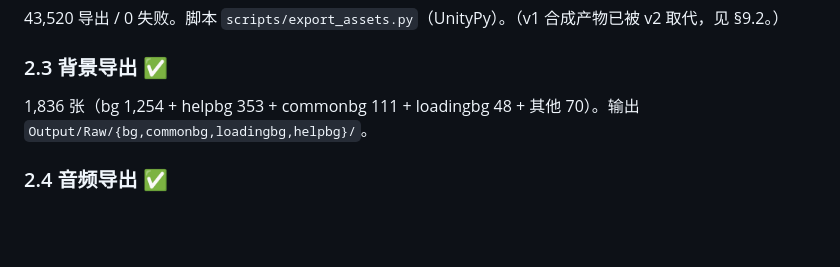
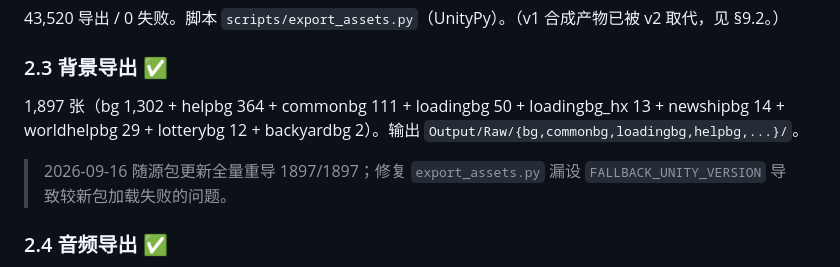
Before and after one commit to MrKLLM/azurlane-assetbundle-toolkit, a Markdown page: PROJECT_STATUS.md, the part around the change. Drawn GitHub-style; blank space fills up the shorter version.

Commit message:
PROJECT_STATUS §2.3：背景重导后数量更新为 1897/1897

```diff
--- a/PROJECT_STATUS.md
+++ b/PROJECT_STATUS.md
@@ -26,7 +26,8 @@
 43,520 导出 / 0 失败。脚本 `scripts/export_assets.py`（UnityPy）。（v1 合成产物已被 v2 取代，见 §9.2。）
 
 ### 2.3 背景导出 ✅
-1,836 张（bg 1,254 + helpbg 353 + commonbg 111 + loadingbg 48 + 其他 70）。输出 `Output/Raw/{bg,commonbg,loadingbg,helpbg}/`。
+1,897 张（bg 1,302 + helpbg 364 + commonbg 111 + loadingbg 50 + loadingbg_hx 13 + newshipbg 14 + worldhelpbg 29 + lotterybg 12 + backyardbg 2）。输出 `Output/Raw/{bg,commonbg,loadingbg,helpbg,...}/`。
+> 2026-09-16 随源包更新全量重导 1897/1897；修复 `export_assets.py` 漏设 `FALLBACK_UNITY_VERSION` 导致较新包加载失败的问题。
 
 ### 2.4 音频导出 ✅
 4,370 WAV / 0 失败 / ~14GB。`.b` 是 CRIWARE ACB，vgmstream 解码。分类 BGM 536 / CV 2,696 / Other 1,136 / SE 2。脚本 `scripts/export_cue_audio.py`。
```
